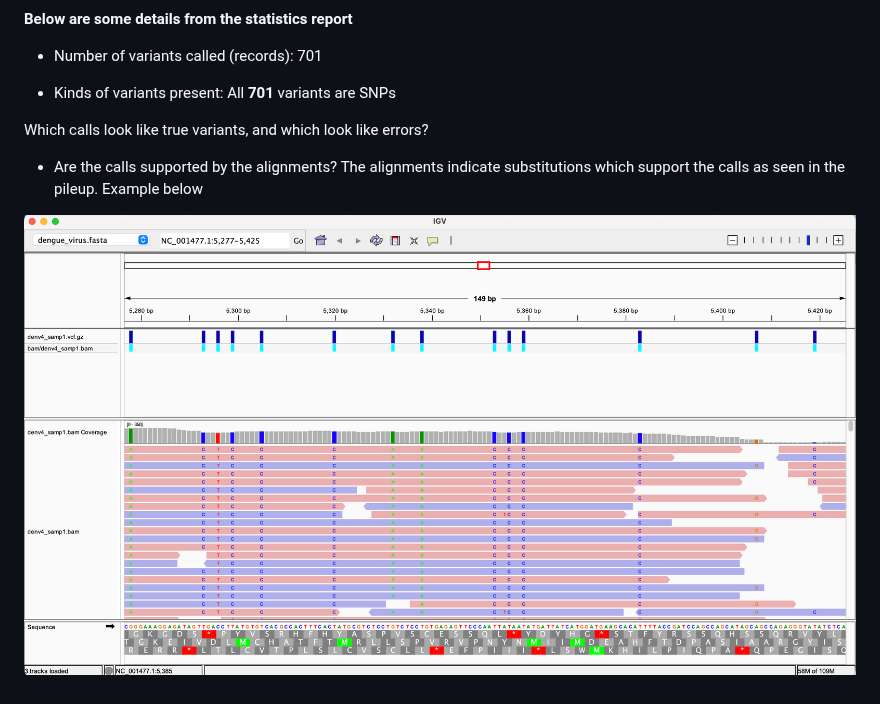
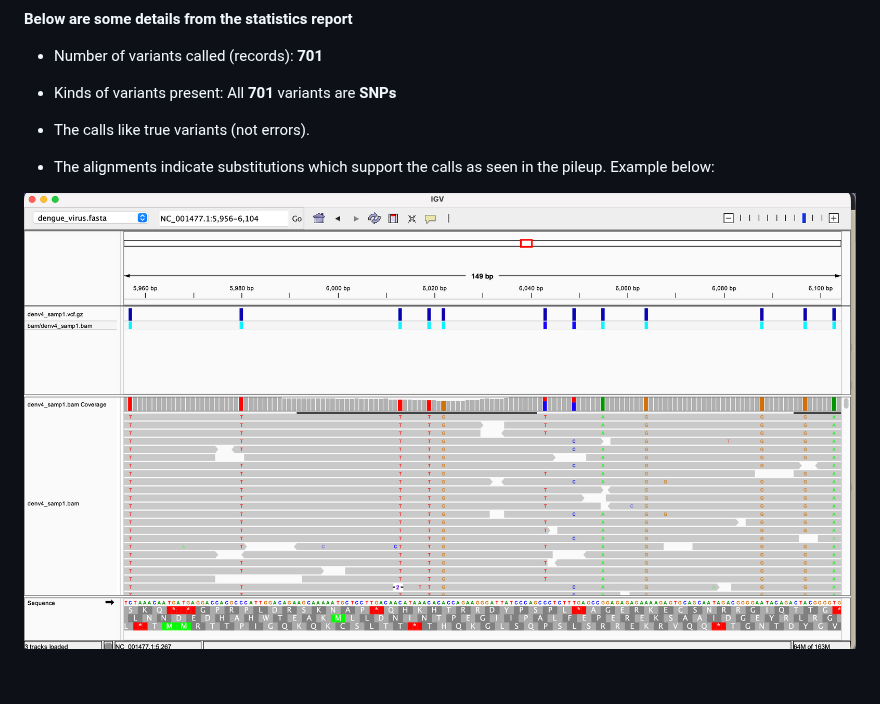
Before and after one commit to annyaa/applied-bioinfo-2026, a Markdown page: week07/README.md, the part around the change. GitHub-like rendering; pictures changed too: week07/images/vcf10.png (added).

```diff
--- a/week07/README.md
+++ b/week07/README.md
@@ -53,13 +53,12 @@ This generates the following graphs:
 
 **Below are some details from the statistics report**
 
-- Number of variants called (records): 701
+- Number of variants called (records): **701**
 
-- Kinds of variants present: All **701** variants are SNPs
+- Kinds of variants present: All **701** variants are **SNPs**
 
-Which calls look like true variants, and which look like errors?
+- The calls like true variants (not errors).
 
-- Are the calls supported by the alignments?
-The alignments indicate substitutions which support the calls as seen in the pileup. Example below
+- The alignments indicate substitutions which support the calls as seen in the pileup. Example below:
 
-![vcf5](images/vcf5.png)
+![vcf10](images/vcf10.png)
```
